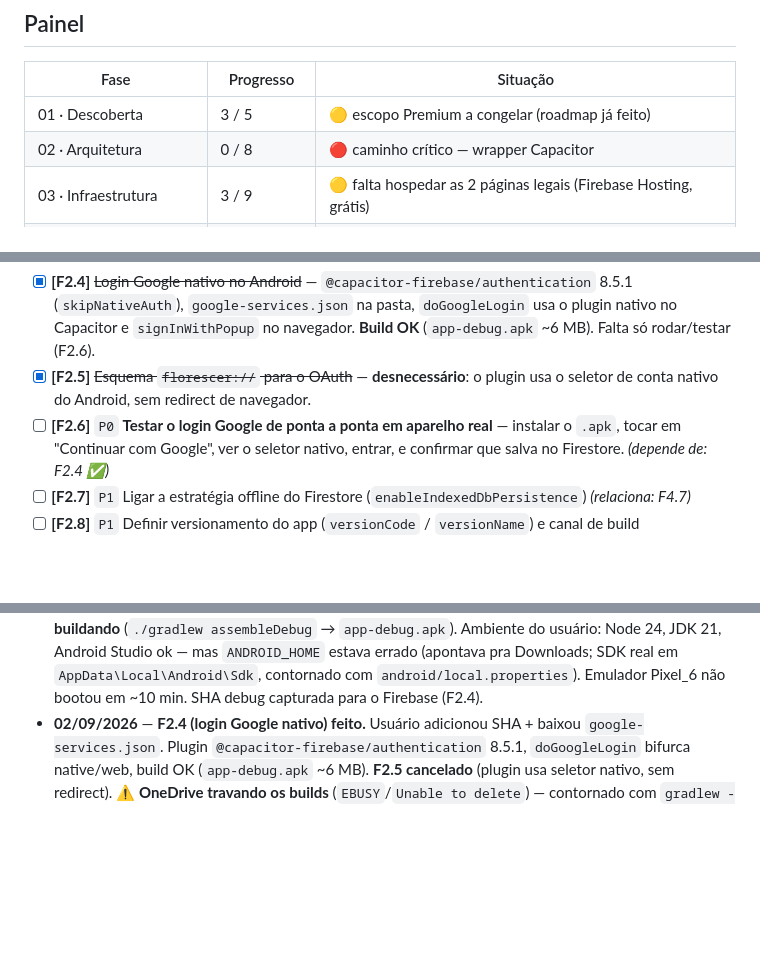
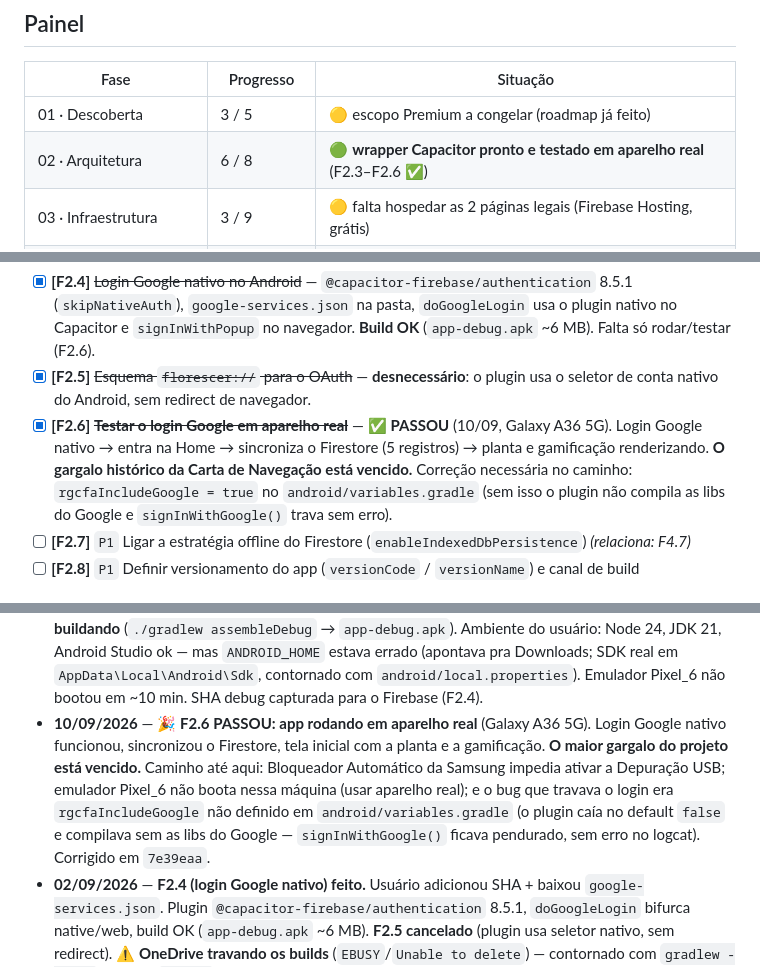
Before and after one commit to lbarrosandre/florecer, a Markdown page: TAREFAS.md, 3 parts joined by grey strips. GitHub-like rendering; blank space fills up the shorter version.

Commit message:
docs: F2.6 passou — app validado em aparelho real
Co-Authored-By: Claude Opus 5 <noreply@anthropic.com>

```diff
--- a/TAREFAS.md
+++ b/TAREFAS.md
@@ -11,7 +11,7 @@
 | Fase | Progresso | Situação |
 |---|---|---|
 | 01 · Descoberta | 3 / 5 | 🟡 escopo Premium a congelar (roadmap já feito) |
-| 02 · Arquitetura | 0 / 8 | 🔴 caminho crítico — wrapper Capacitor |
+| 02 · Arquitetura | 6 / 8 | 🟢 **wrapper Capacitor pronto e testado em aparelho real** (F2.3–F2.6 ✅) |
 | 03 · Infraestrutura | 3 / 9 | 🟡 falta hospedar as 2 páginas legais (Firebase Hosting, grátis) |
 | 04 · Segurança + correções de código | 13 / 21 | 🟢 regras + XSS + P0 + aba Conta feitos; falta App Check, Termos/Privacidade |
 | 05 · Play Store | 0 / 7 | ⚪ depende de 02/03/04 |
@@ -72,7 +72,7 @@ _Domínio (`florescer.com.br`): **opcional, adiado** (ver D7)._
 - [x] **[F2.3]** ~~Montar o wrapper **Capacitor**~~ — Capacitor 8.5.1, `npx cap add android`, **`./gradlew assembleDebug` → BUILD SUCCESSFUL** (`app-debug.apk`, 4,3 MB). Pasta `android/` versionada. appId `br.com.florescer.app`. Falta rodar no emulador/aparelho (emulador Pixel_6 do usuário demorou demais no boot — usar Android Studio).
 - [x] **[F2.4]** ~~Login Google nativo no Android~~ — `@capacitor-firebase/authentication` 8.5.1 (`skipNativeAuth`), `google-services.json` na pasta, `doGoogleLogin` usa o plugin nativo no Capacitor e `signInWithPopup` no navegador. **Build OK** (`app-debug.apk` ~6 MB). Falta só rodar/testar (F2.6).
 - [x] **[F2.5]** ~~Esquema `florescer://` para o OAuth~~ — **desnecessário**: o plugin usa o seletor de conta nativo do Android, sem redirect de navegador.
-- [ ] **[F2.6]** `P0` **Testar o login Google de ponta a ponta em aparelho real** — instalar o `.apk`, tocar em "Continuar com Google", ver o seletor nativo, entrar, e confirmar que salva no Firestore. _(depende de: F2.4 ✅)_
+- [x] **[F2.6]** ~~**Testar o login Google em aparelho real**~~ — ✅ **PASSOU** (10/09, Galaxy A36 5G). Login Google nativo → entra na Home → sincroniza o Firestore (5 registros) → planta e gamificação renderizando. **O gargalo histórico da Carta de Navegação está vencido.** Correção necessária no caminho: `rgcfaIncludeGoogle = true` no `android/variables.gradle` (sem isso o plugin não compila as libs do Google e `signInWithGoogle()` trava sem erro).
 - [ ] **[F2.7]** `P1` Ligar a estratégia offline do Firestore (`enableIndexedDbPersistence`) _(relaciona: F4.7)_
 - [ ] **[F2.8]** `P1` Definir versionamento do app (`versionCode` / `versionName`) e canal de build
 
@@ -235,5 +235,6 @@ Da tese registrada na Carta de Navegação. Regra: cada recurso novo reforça **
 - **30/08/2026** — **Fase 3** (`origin/main`): planta SVG (8 estágios), card na Home, tela **Jornada** (planta grande + grade de conquistas + desafio semanal opt-in), animações (crescimento, regada, volta, conquista), `backfillCareDays` (usa histórico existente). Gamificação **DP-F v1 completa** — falta o usuário testar no navegador (Ctrl+Shift+R).
 - **30/08/2026** — **Escopo do v1 congelado.** O usuário levantou que o app está "pobre" (falta meditação, registro raso). Decisão: v1 lança enxuto e grátis; profundidade (meditação guiada, thought record TCC, insights pro, relatório PDF, programas) vira **Roadmap de produto RP-1..7**, pós-lançamento, com o psicólogo (DP-C2). Registrado aqui e na Carta de Navegação.
 - **31/08/2026** — **F4.15/F4.18** (paths relativos, grafia "Florescer"). **F2.3: wrapper Capacitor 8 montado e buildando** (`./gradlew assembleDebug` → `app-debug.apk`). Ambiente do usuário: Node 24, JDK 21, Android Studio ok — mas `ANDROID_HOME` estava errado (apontava pra Downloads; SDK real em `AppData\Local\Android\Sdk`, contornado com `android/local.properties`). Emulador Pixel_6 não bootou em ~10 min. SHA debug capturada para o Firebase (F2.4).
+- **10/09/2026** — 🎉 **F2.6 PASSOU: app rodando em aparelho real** (Galaxy A36 5G). Login Google nativo funcionou, sincronizou o Firestore, tela inicial com a planta e a gamificação. **O maior gargalo do projeto está vencido.** Caminho até aqui: Bloqueador Automático da Samsung impedia ativar a Depuração USB; emulador Pixel_6 não boota nessa máquina (usar aparelho real); e o bug que travava o login era `rgcfaIncludeGoogle` não definido em `android/variables.gradle` (o plugin caía no default `false` e compilava sem as libs do Google — `signInWithGoogle()` ficava pendurado, sem erro no logcat). Corrigido em `7e39eaa`.
 - **02/09/2026** — **F2.4 (login Google nativo) feito.** Usuário adicionou SHA + baixou `google-services.json`. Plugin `@capacitor-firebase/authentication` 8.5.1, `doGoogleLogin` bifurca native/web, build OK (`app-debug.apk` ~6 MB). **F2.5 cancelado** (plugin usa seletor nativo, sem redirect). ⚠️ **OneDrive travando os builds** (`EBUSY`/`Unable to delete`) — contornado com `gradlew --stop` + limpar `build/`, mas **recomendado mover o projeto para fora do OneDrive** (ex. `C:\dev\florescer`).
 - **30/08/2026** — **D7: domínio não é necessário para o v1.** App só Android + Capacitor → sem `assetlinks.json` (F5.4 cancelado), sem DNS (F3.3 N/A), sem e-mail de marca (F3.6 adiado). As 2 páginas legais vão no **Firebase Hosting** grátis (`florecer-app-c460d.web.app`). Único custo obrigatório do v1: **US$ 25** da conta Google Play. Cronograma reorganizado (uma semana de folga a mais).
```
